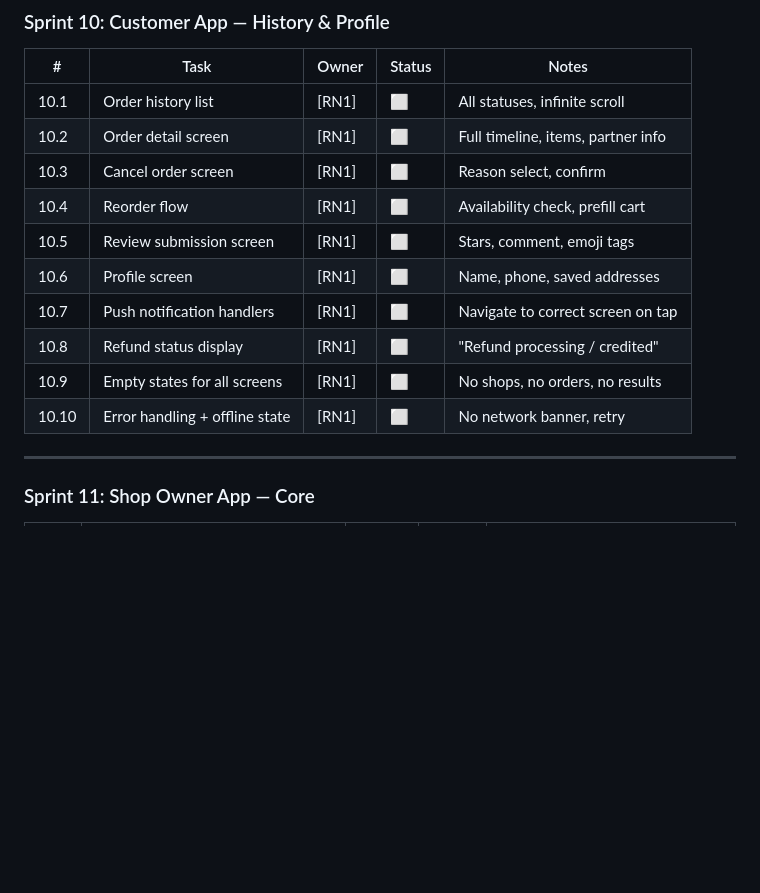
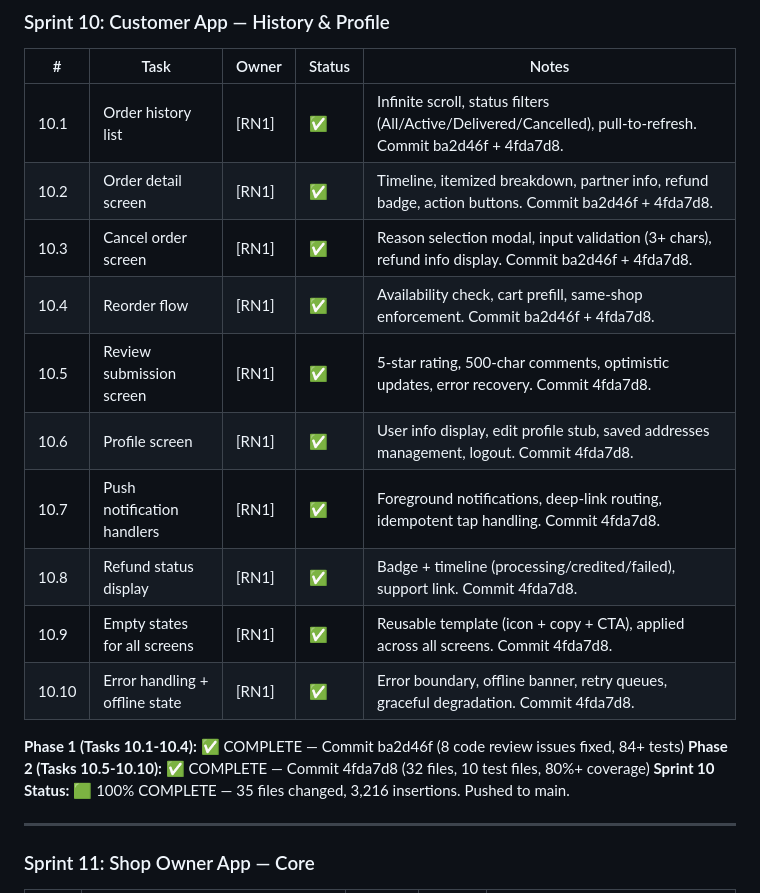
Before and after one commit to thrinnadhh/nearby, a Markdown page: docs/SPRINT_PLAN.md, the part around the change. Drawn GitHub-style; blank space fills up the shorter version.

Commit message:
docs: update SPRINT_PLAN.md - mark Sprint 10 Phase 1 & 2 complete (10/10 tasks)
- Phase 1 (Tasks 10.1-10.4): Order history, detail, cancel, reorder - COMPLETE ✅
  * Commit ba2d46f: 8 code review issues fixed, 84+ tests, all pushed

- Phase 2 (Tasks 10.5-10.10): Profile, reviews, notifications, refunds, errors - COMPLETE ✅
  * Commit 4fda7d8: 32 files, 10 test files, 80%+ coverage, all pushed to main

Sprint 10 Status: 🟩 100% COMPLETE (35 files changed, 3,216 insertions)

```diff
--- a/docs/SPRINT_PLAN.md
+++ b/docs/SPRINT_PLAN.md
@@ -226,16 +226,20 @@
 
 | # | Task | Owner | Status | Notes |
 |---|------|-------|--------|-------|
-| 10.1 | Order history list | [RN1] | ⬜ | All statuses, infinite scroll |
-| 10.2 | Order detail screen | [RN1] | ⬜ | Full timeline, items, partner info |
-| 10.3 | Cancel order screen | [RN1] | ⬜ | Reason select, confirm |
-| 10.4 | Reorder flow | [RN1] | ⬜ | Availability check, prefill cart |
-| 10.5 | Review submission screen | [RN1] | ⬜ | Stars, comment, emoji tags |
-| 10.6 | Profile screen | [RN1] | ⬜ | Name, phone, saved addresses |
-| 10.7 | Push notification handlers | [RN1] | ⬜ | Navigate to correct screen on tap |
-| 10.8 | Refund status display | [RN1] | ⬜ | "Refund processing / credited" |
-| 10.9 | Empty states for all screens | [RN1] | ⬜ | No shops, no orders, no results |
-| 10.10 | Error handling + offline state | [RN1] | ⬜ | No network banner, retry |
+| 10.1 | Order history list | [RN1] | ✅ | Infinite scroll, status filters (All/Active/Delivered/Cancelled), pull-to-refresh. Commit ba2d46f + 4fda7d8. |
+| 10.2 | Order detail screen | [RN1] | ✅ | Timeline, itemized breakdown, partner info, refund badge, action buttons. Commit ba2d46f + 4fda7d8. |
+| 10.3 | Cancel order screen | [RN1] | ✅ | Reason selection modal, input validation (3+ chars), refund info display. Commit ba2d46f + 4fda7d8. |
+| 10.4 | Reorder flow | [RN1] | ✅ | Availability check, cart prefill, same-shop enforcement. Commit ba2d46f + 4fda7d8. |
+| 10.5 | Review submission screen | [RN1] | ✅ | 5-star rating, 500-char comments, optimistic updates, error recovery. Commit 4fda7d8. |
+| 10.6 | Profile screen | [RN1] | ✅ | User info display, edit profile stub, saved addresses management, logout. Commit 4fda7d8. |
+| 10.7 | Push notification handlers | [RN1] | ✅ | Foreground notifications, deep-link routing, idempotent tap handling. Commit 4fda7d8. |
+| 10.8 | Refund status display | [RN1] | ✅ | Badge + timeline (processing/credited/failed), support link. Commit 4fda7d8. |
+| 10.9 | Empty states for all screens | [RN1] | ✅ | Reusable template (icon + copy + CTA), applied across all screens. Commit 4fda7d8. |
+| 10.10 | Error handling + offline state | [RN1] | ✅ | Error boundary, offline banner, retry queues, graceful degradation. Commit 4fda7d8. |
+
+**Phase 1 (Tasks 10.1-10.4):** ✅ COMPLETE — Commit ba2d46f (8 code review issues fixed, 84+ tests)
+**Phase 2 (Tasks 10.5-10.10):** ✅ COMPLETE — Commit 4fda7d8 (32 files, 10 test files, 80%+ coverage)
+**Sprint 10 Status:** 🟩 100% COMPLETE — 35 files changed, 3,216 insertions. Pushed to main.
 
 ---
 
```
